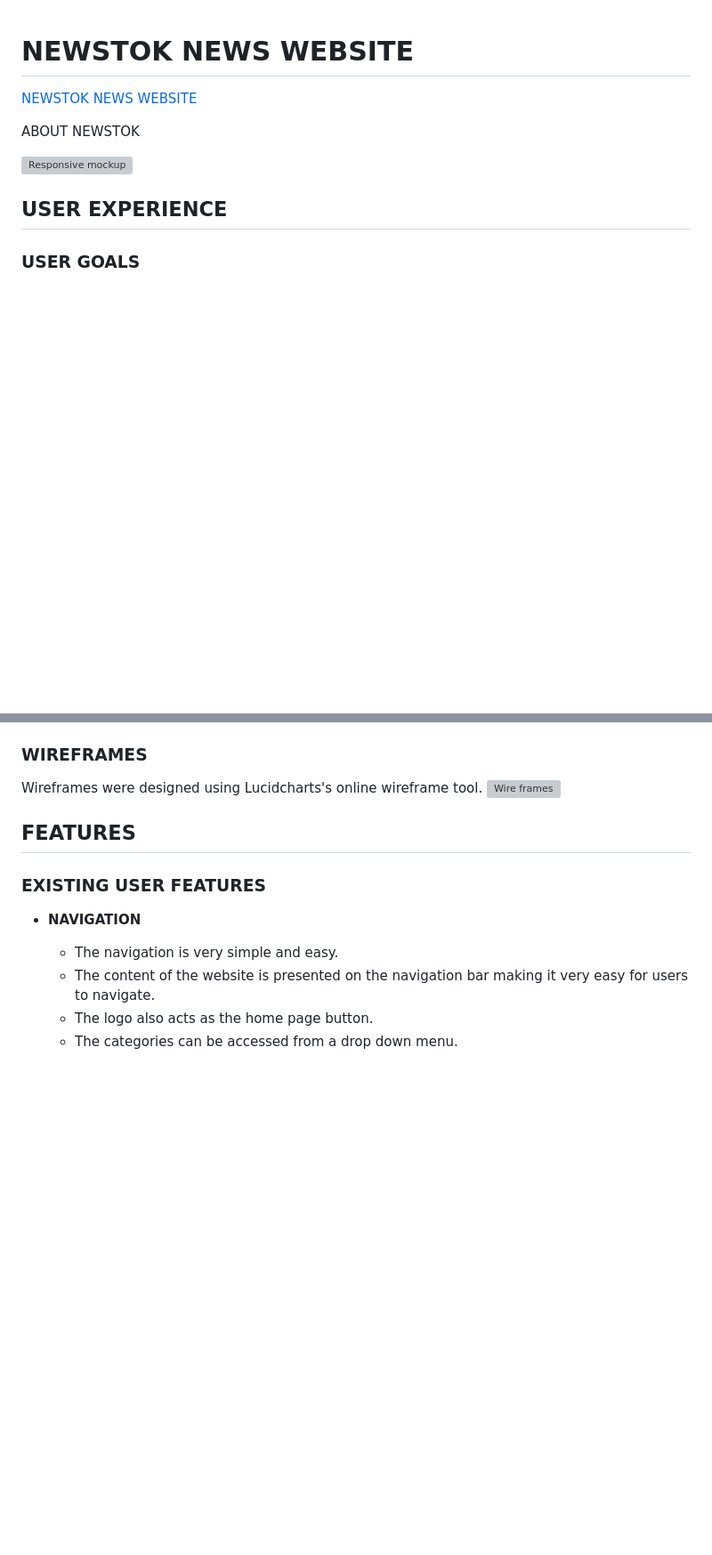
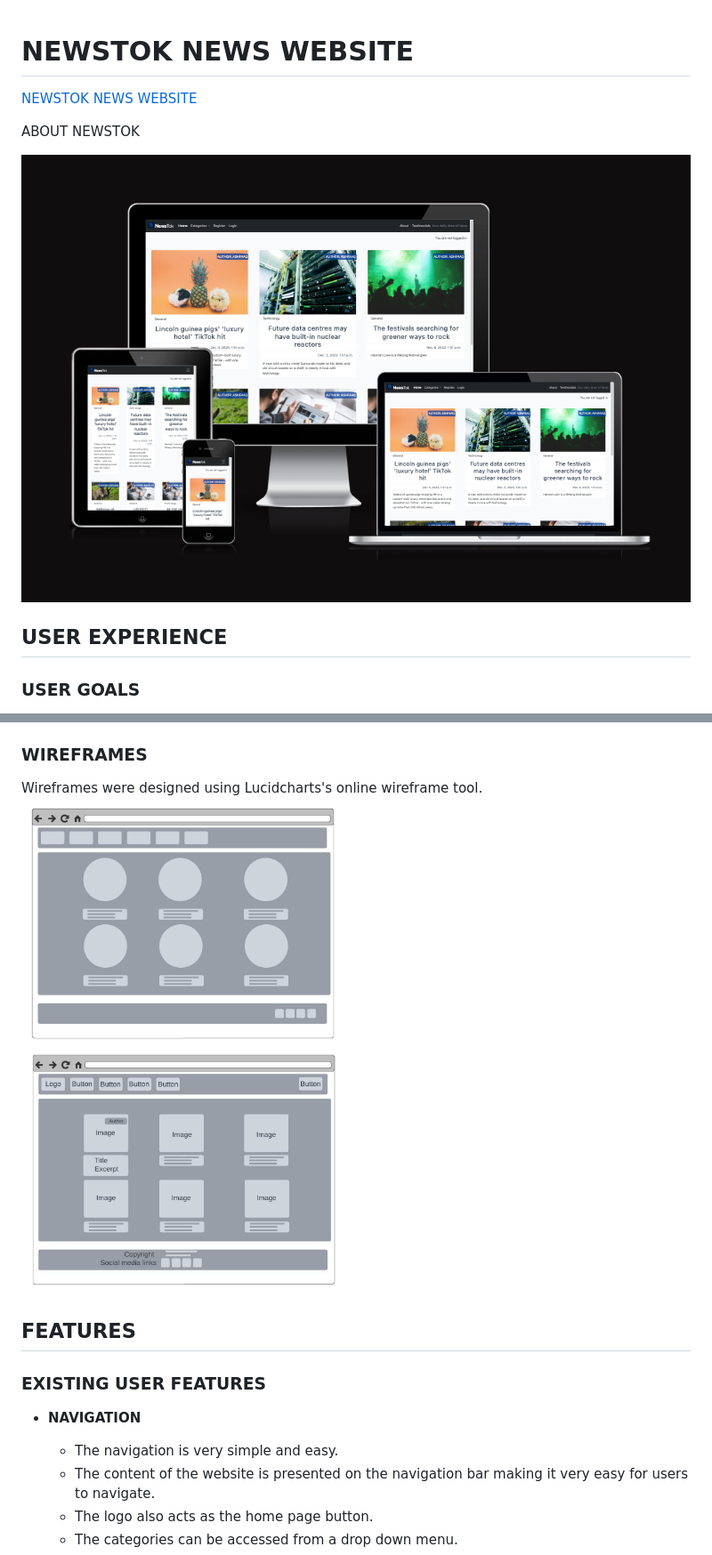
Before and after one commit to md-ash-dot/newstok, a Markdown page: README.md, 2 parts joined by grey strips. Shown: that part at 89% size. Rendered like a GitHub page; pictures changed too: images_readme/responsive.png (added), images_readme/wireframe.jpeg (added); blank space fills up the shorter version; grey boxes are pictures that could not be loaded.

Commit message:
Add wireframes, responsive mockup images to readme

```diff
--- a/README.md
+++ b/README.md
@@ -3,7 +3,7 @@
 
 ABOUT NEWSTOK
 
-![Responsive mockup](/)
+![Responsive mockup](/images_readme/responsive.png)
 
 ## USER EXPERIENCE
 
@@ -42,7 +42,7 @@ The font families used are Roboto, Lato. It aims to strike a balance between pla
 ### WIREFRAMES
 
 Wireframes were designed using Lucidcharts's online wireframe tool.
-![Wire frames](/)
+![Wire frames](/images_readme/wireframe.jpeg)
 
 ## FEATURES
 
```
